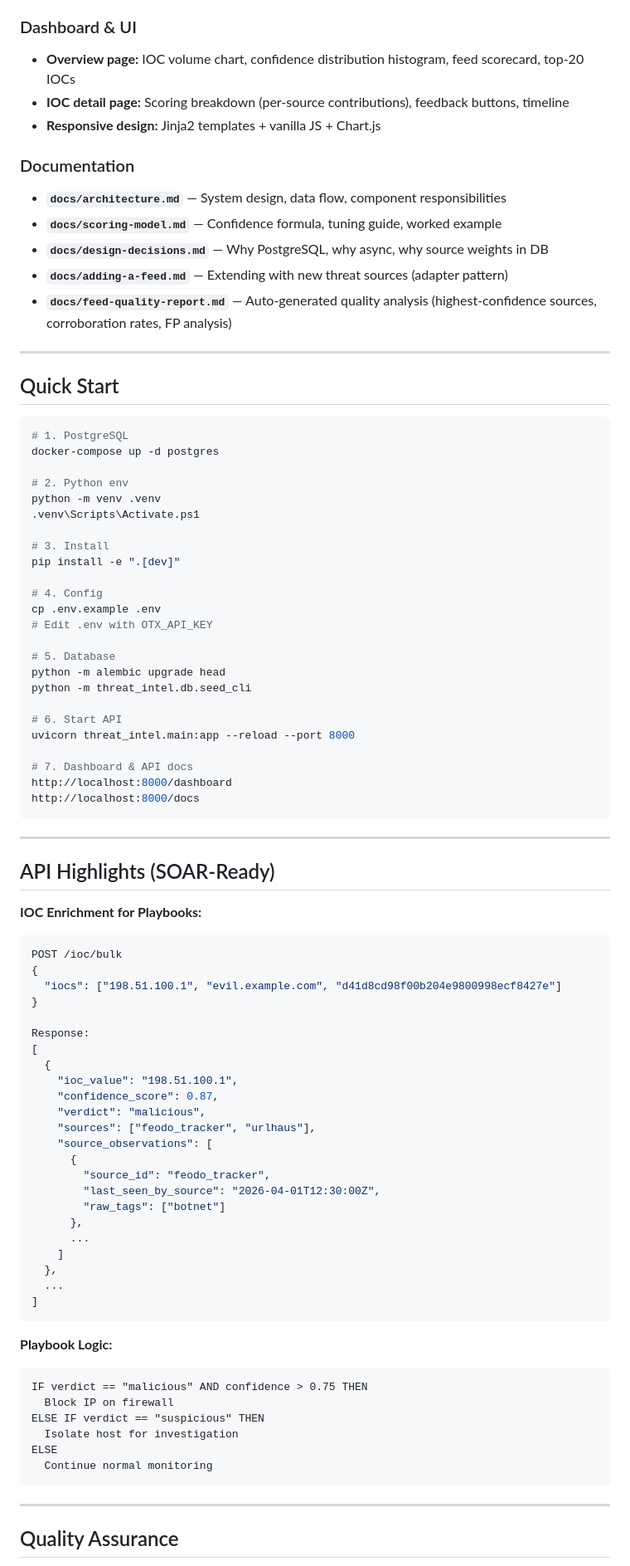
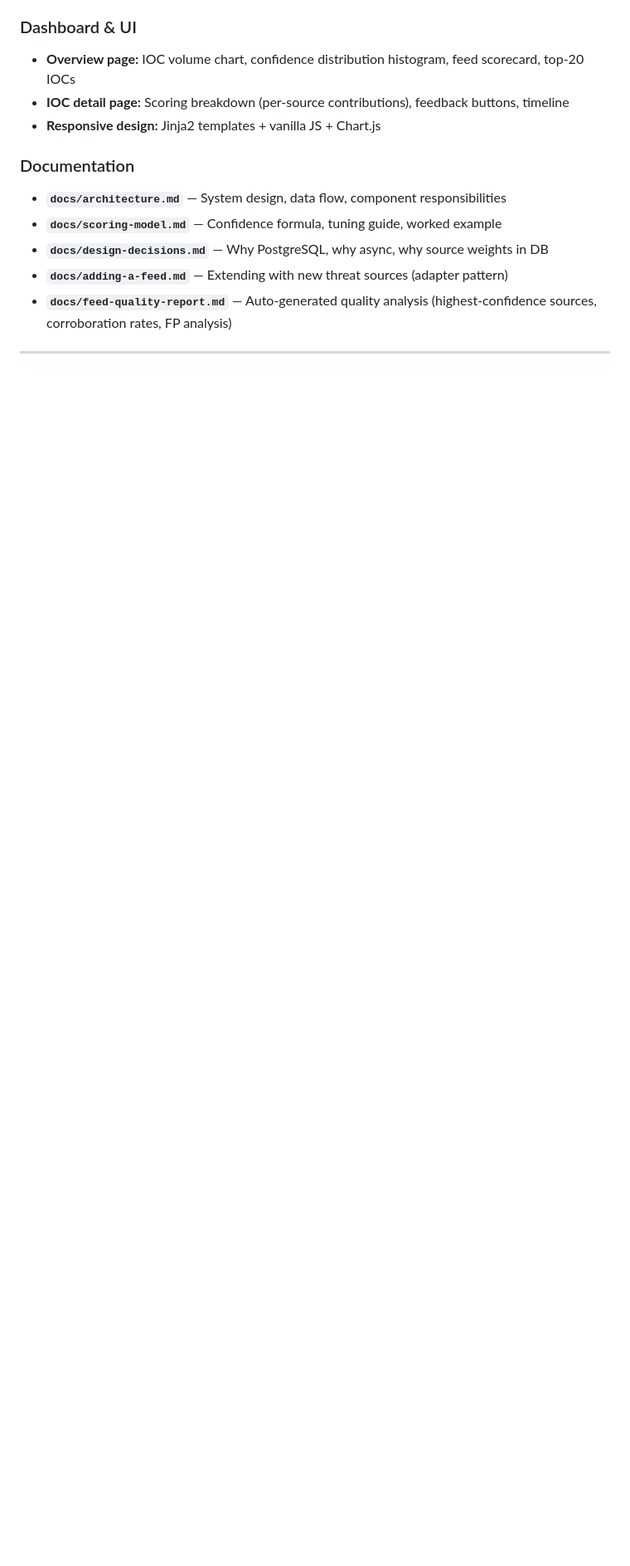
Before and after one commit to sampath0613/TIA-CE, a Markdown page: README.md, the part around one of its changes. Shown at 83% size. Drawn GitHub-style; blank space fills up the shorter version.

````diff
--- a/README.md
+++ b/README.md
@@ -133,77 +130,3 @@ SOAR Playbooks & Dashboard UI
 
 ---
 
-## Quick Start
-
-```bash
-# 1. PostgreSQL
-docker-compose up -d postgres
-
-# 2. Python env
-python -m venv .venv
-.venv\Scripts\Activate.ps1
-
-# 3. Install
-pip install -e ".[dev]"
-
-# 4. Config
-cp .env.example .env
-# Edit .env with OTX_API_KEY
-
-# 5. Database
-python -m alembic upgrade head
-python -m threat_intel.db.seed_cli
-
-# 6. Start API
-uvicorn threat_intel.main:app --reload --port 8000
-
-# 7. Dashboard & API docs
-http://localhost:8000/dashboard
-http://localhost:8000/docs
-```
-
----
-
-## API Highlights (SOAR-Ready)
-
-**IOC Enrichment for Playbooks:**
-```bash
-POST /ioc/bulk
-{
-  "iocs": ["198.51.100.1", "evil.example.com", "d41d8cd98f00b204e9800998ecf8427e"]
-}
-
-Response:
-[
-  {
-    "ioc_value": "198.51.100.1",
-    "confidence_score": 0.87,
-    "verdict": "malicious",
-    "sources": ["feodo_tracker", "urlhaus"],
-    "source_observations": [
-      {
-        "source_id": "feodo_tracker",
-        "last_seen_by_source": "2026-04-01T12:30:00Z",
-        "raw_tags": ["botnet"]
-      },
-      ...
-    ]
-  },
-  ...
-]
-```
-
-**Playbook Logic:**
-```
-IF verdict == "malicious" AND confidence > 0.75 THEN
-  Block IP on firewall
-ELSE IF verdict == "suspicious" THEN
-  Isolate host for investigation
-ELSE
-  Continue normal monitoring
-```
-
----
-
-## Quality Assurance
-
````
Also changed, not shown: other parts of README.md (+0 -66 lines).
